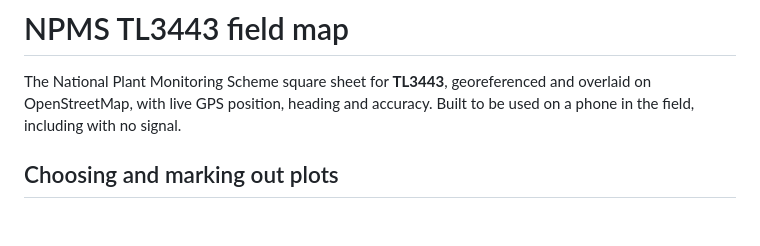
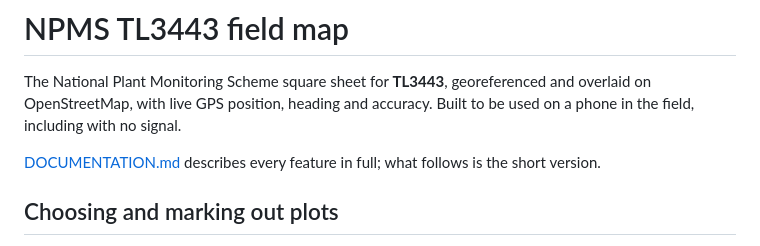
Before and after one commit to sjmurdoch/npms-map, a Markdown page: README.md, the part around the change. Rendered like a GitHub page; blank space fills up the shorter version.

```diff
--- a/README.md
+++ b/README.md
@@ -1,6 +1,8 @@
 # NPMS TL3443 field map
 
 The National Plant Monitoring Scheme square sheet for **TL3443**, georeferenced and overlaid on OpenStreetMap, with live GPS position, heading and accuracy. Built to be used on a phone in the field, including with no signal.
+
+[DOCUMENTATION.md](DOCUMENTATION.md) describes every feature in full; what follows is the short version.
 
 ## Choosing and marking out plots
 
```
Also changed, not shown: DOCUMENTATION.md (added, +188 -0 lines).
